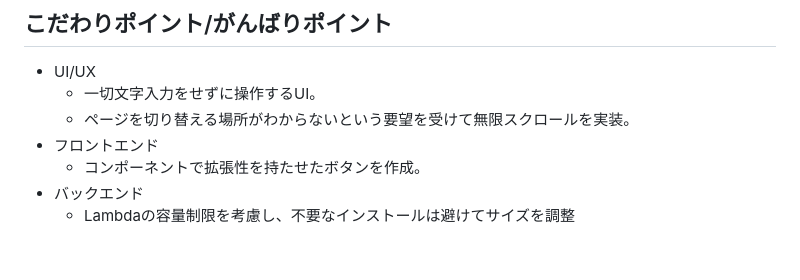
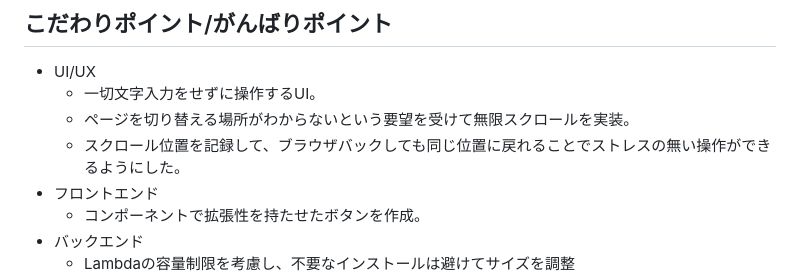
Before and after one commit to KoichiYanagisawa/TapFindCase, a Markdown page: README.md, the part around the change. Drawn GitHub-style; blank space fills up the shorter version.

Commit message:
無限スクロールのスクロール位置の記録を明記

```diff
--- a/README.md
+++ b/README.md
@@ -32,6 +32,7 @@ https://tapfindcase.com
 - UI/UX
   - 一切文字入力をせずに操作するUI。
   - ページを切り替える場所がわからないという要望を受けて無限スクロールを実装。
+  - スクロール位置を記録して、ブラウザバックしても同じ位置に戻れることでストレスの無い操作ができるようにした。
 - フロントエンド
   - コンポーネントで拡張性を持たせたボタンを作成。
 - バックエンド
```
